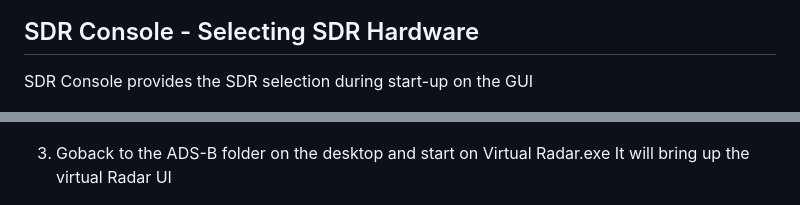
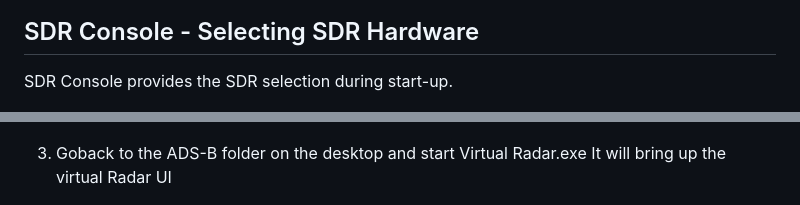
Before and after one commit to chrs-hoc/chrs-hoc.github.io, a Markdown page: README.md, 2 parts joined by grey strips. GitHub-like rendering; folded sections open.

Commit message:
minor fixes, remove pages

```diff
--- a/README.md
+++ b/README.md
@@ -104,7 +104,7 @@ ExtIO_SDRlay_RSPduo.dll - for RSPDuo
 
 ## SDR Console - Selecting SDR Hardware ##
 
-SDR Console provides the SDR selection during start-up on the GUI
+SDR Console provides the SDR selection during start-up.
 
 [<img
     src="https://raw.githubusercontent.com/chrs-hoc/chrs-hoc.github.io/main/pic/SDRConsole-select.PNG"
@@ -180,7 +180,7 @@ This is due to the fact that the airspace near CHRS is busy since it's close to
   width="70%"
   height="70%">
 
-3. Goback to the ADS-B folder on the desktop and start on Virtual Radar.exe
+3. Goback to the ADS-B folder on the desktop and start  Virtual Radar.exe
 It will bring up the virtual Radar UI
 
  <img
```
